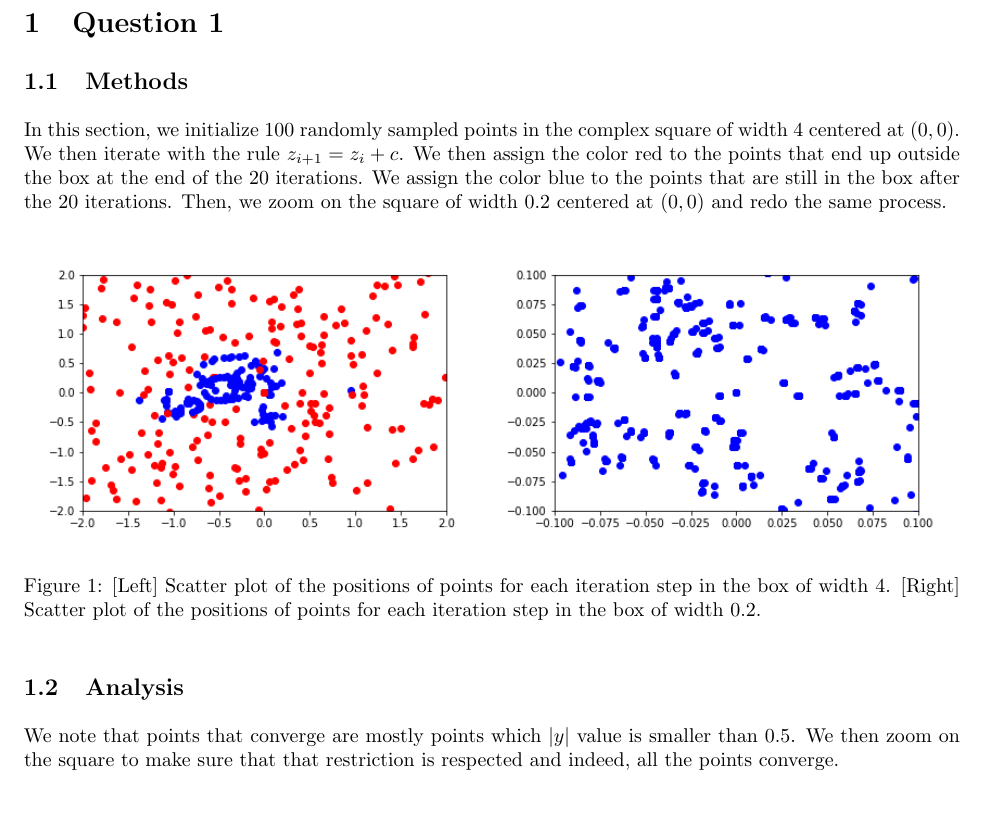
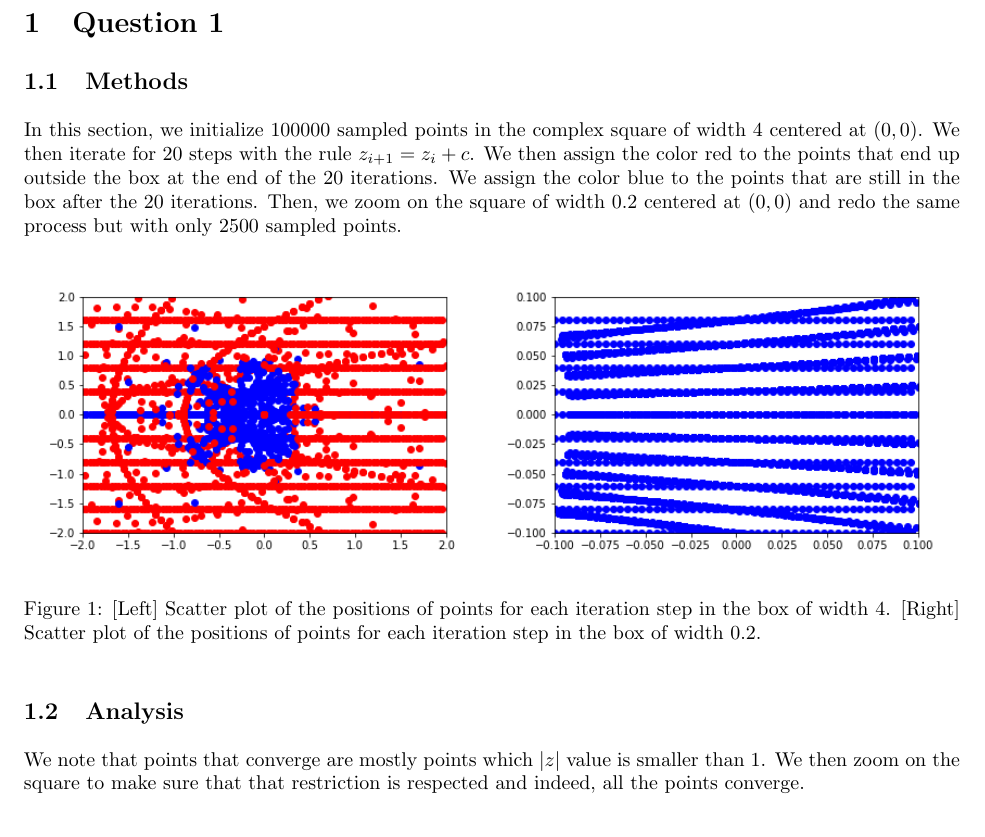
Before and after one commit to HenriLamarre/CTA200, a LaTeX problem sheet (Assignment2/Assignment_2.tex): part of page 1 of 2, cut so that both start at the same text. The pictures show the PDF file Assignment2/Assignment_2.pdf that the author committed with the source.

Commit message:
Changed question 1 assignment 2

```diff
--- a/Assignment2/Assignment_2.tex
+++ b/Assignment2/Assignment_2.tex
@@ -17,7 +17,7 @@
 
 \section{Question 1}
 \subsection{Methods}
-In this section, we initialize 100 randomly sampled points in the complex square of width 4 centered at $(0,0)$. We then iterate with the rule $z_{i+1}=z_i+c$. We then assign the color red to the points that end up outside the box at the end of the 20 iterations. We assign the color blue to the points that are still in the box after the 20 iterations. Then, we zoom on the square of width $0.2$ centered at $(0,0)$ and redo the same process.
+In this section, we initialize 100000 sampled points in the complex square of width 4 centered at $(0,0)$. We then iterate for 20 steps with the rule $z_{i+1}=z_i+c$. We then assign the color red to the points that end up outside the box at the end of the 20 iterations. We assign the color blue to the points that are still in the box after the 20 iterations. Then, we zoom on the square of width $0.2$ centered at $(0,0)$ and redo the same process but with only 2500 sampled points.
 
 \begin{figure}[h]
 \includegraphics[width = 0.5\columnwidth]{question1_1.png}
@@ -27,7 +27,7 @@ In this section, we initialize 100 randomly sampled points in the complex square
 
 
 \subsection{Analysis}
-We note that points that converge are mostly points which $|y|$ value is smaller than $0.5$. We then zoom on the square to make sure that that restriction is respected and indeed, all the points converge.
+We note that points that converge are mostly points which $|z|$ value is smaller than $1$. We then zoom on the square to make sure that that restriction is respected and indeed, all the points converge.
 
 
 \section{Question 2}
```
Also changed, not shown: Assignment2/Assignment_2.pdf, Assignment2/question1_1.png, Assignment2/question1_2.png, 1 other file.
